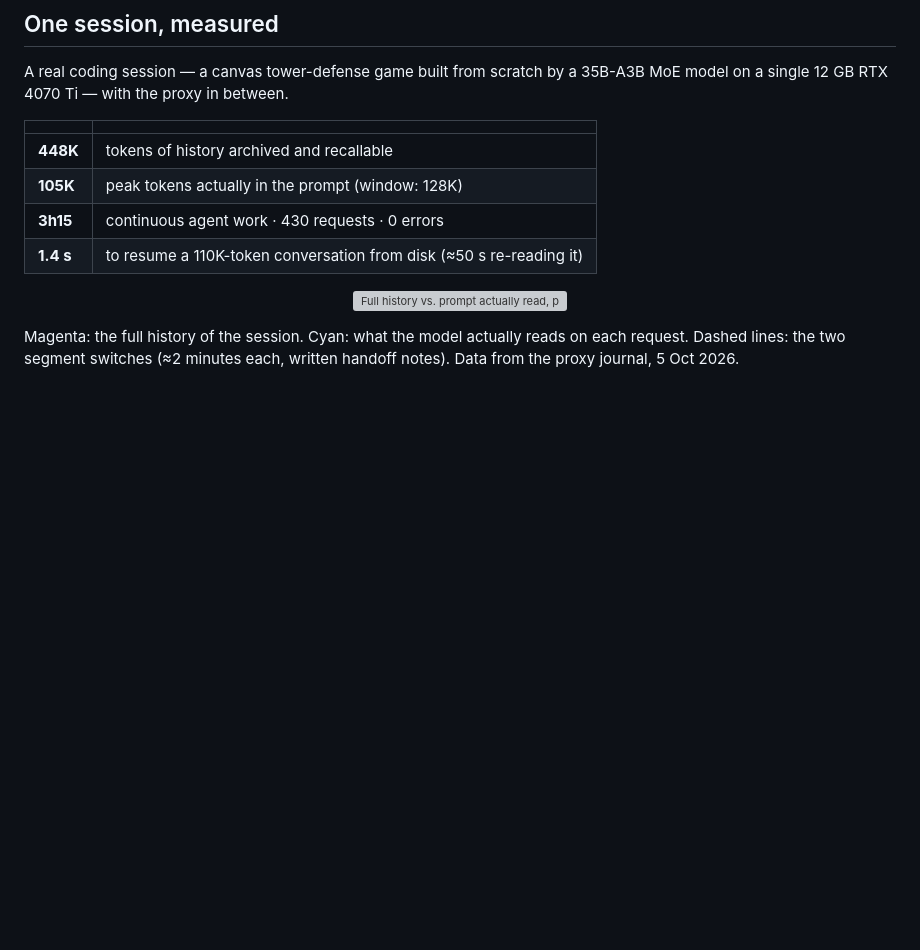
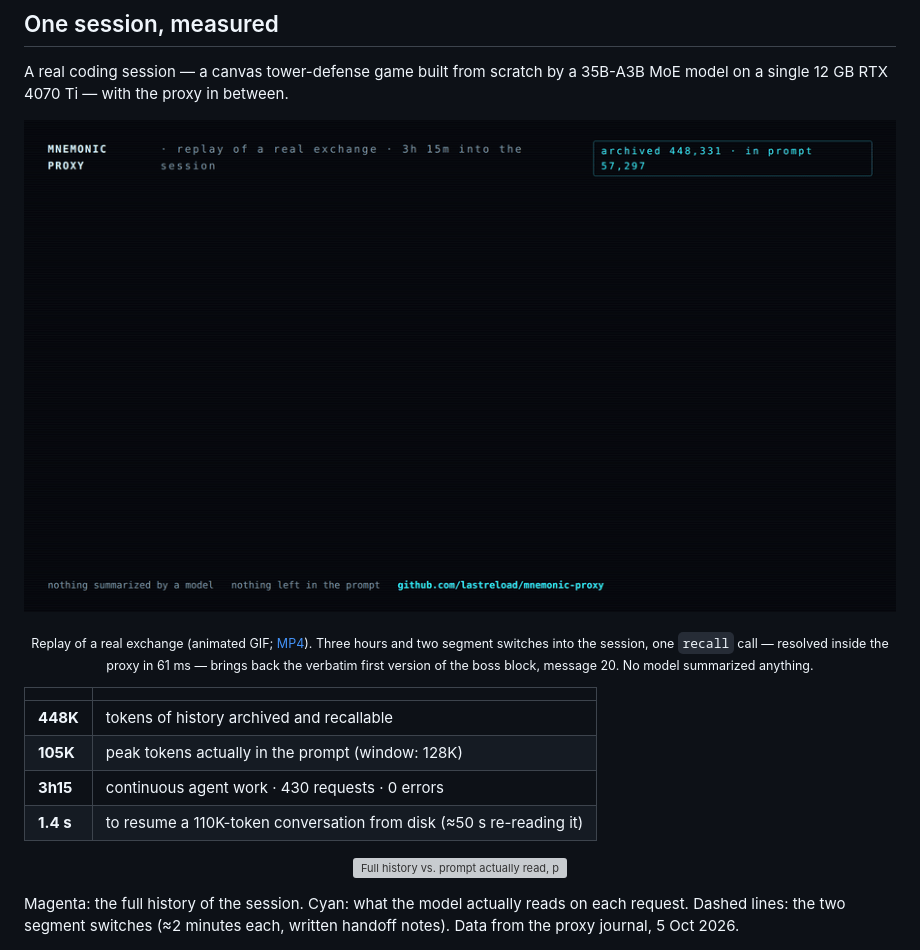
Before and after one commit to lastreload/mnemonic-proxy, a Markdown page: README.md, the part around the change. Drawn GitHub-style; pictures changed too: docs/assets/replay.gif (added); blank space fills up the shorter version; grey boxes are pictures that could not be loaded.

Commit message:
README/pagina: replay animato di un recupero reale (GIF + MP4)

```diff
--- a/README.md
+++ b/README.md
@@ -29,6 +29,14 @@ Project page: <https://lastreload.github.io/mnemonic-proxy/>
 
 A real coding session — a canvas tower-defense game built from scratch by a 35B-A3B MoE model on a single 12 GB
 RTX 4070 Ti — with the proxy in between.
+
+<p align="center">
+  <img src="docs/assets/replay.gif" alt="Replay: a question answered from three hours earlier via one recall call" width="100%">
+</p>
+
+<p align="center"><sub>Replay of a real exchange (animated GIF; <a href="docs/assets/replay.mp4">MP4</a>).
+Three hours and two segment switches into the session, one <code>recall</code> call — resolved inside the proxy in
+61 ms — brings back the verbatim first version of the boss block, message 20. No model summarized anything.</sub></p>
 
 | | |
 |---|---|
```
Also changed, not shown: 2 other files.
